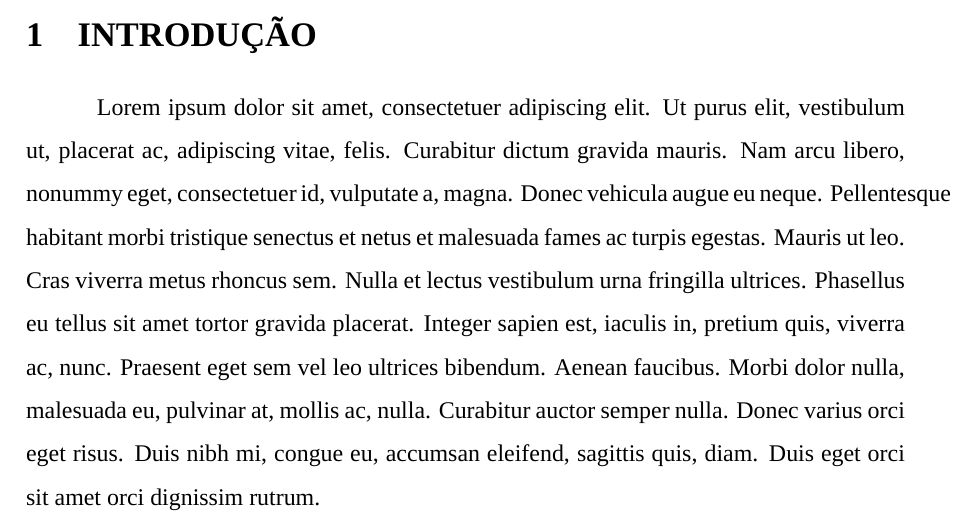
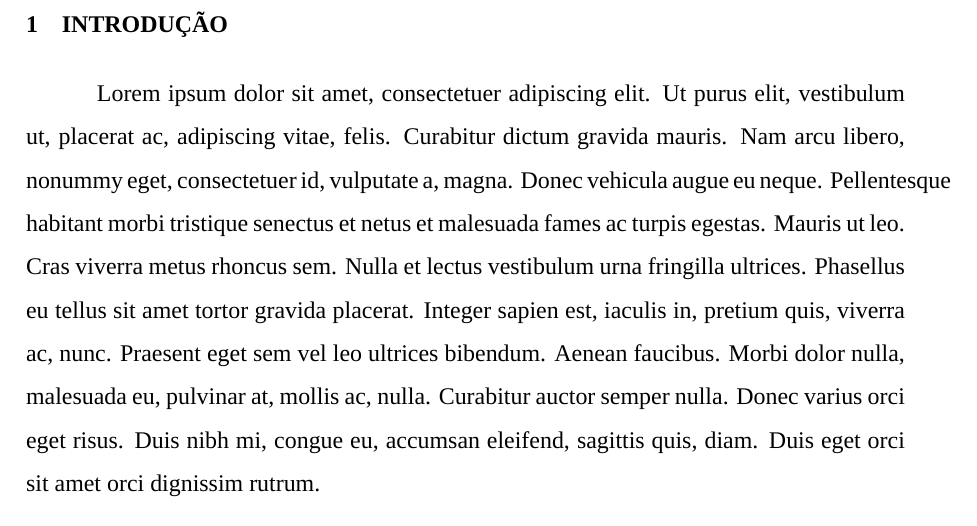
Before and after one commit to henriquesebastiao/tcc, a LaTeX thesis (tcc.tex): part of page 6 of 6, cut so that both start at the same text. Compiled offline with XeLaTeX; a missing font is replaced by an installed copy or a similar font.

Commit message:
feat: Configurando tamanho da fonte de títulos de seções como 12pt

```diff
--- a/tcc.tex
+++ b/tcc.tex
@@ -10,6 +10,7 @@
 \usepackage[none]{hyphenat}
 \usepackage{tocloft}
 \usepackage{hyperref}
+\usepackage{sectsty}
 
 % TODO: Isso deve ser removido com o tempo,
 % sendo usado apenas para fins de teste de formatação
@@ -20,6 +21,7 @@
 \setstretch{1.5}
 \setlength{\parindent}{1.25cm}
 \pagestyle{myheadings}
+\sectionfont{\fontsize{12}{15}\selectfont}
 
 % Renomeia e formata o título do sumário
 \addto\captionsbrazil{\renewcommand{\contentsname}{\textbf{SUMÁRIO}}}
```
